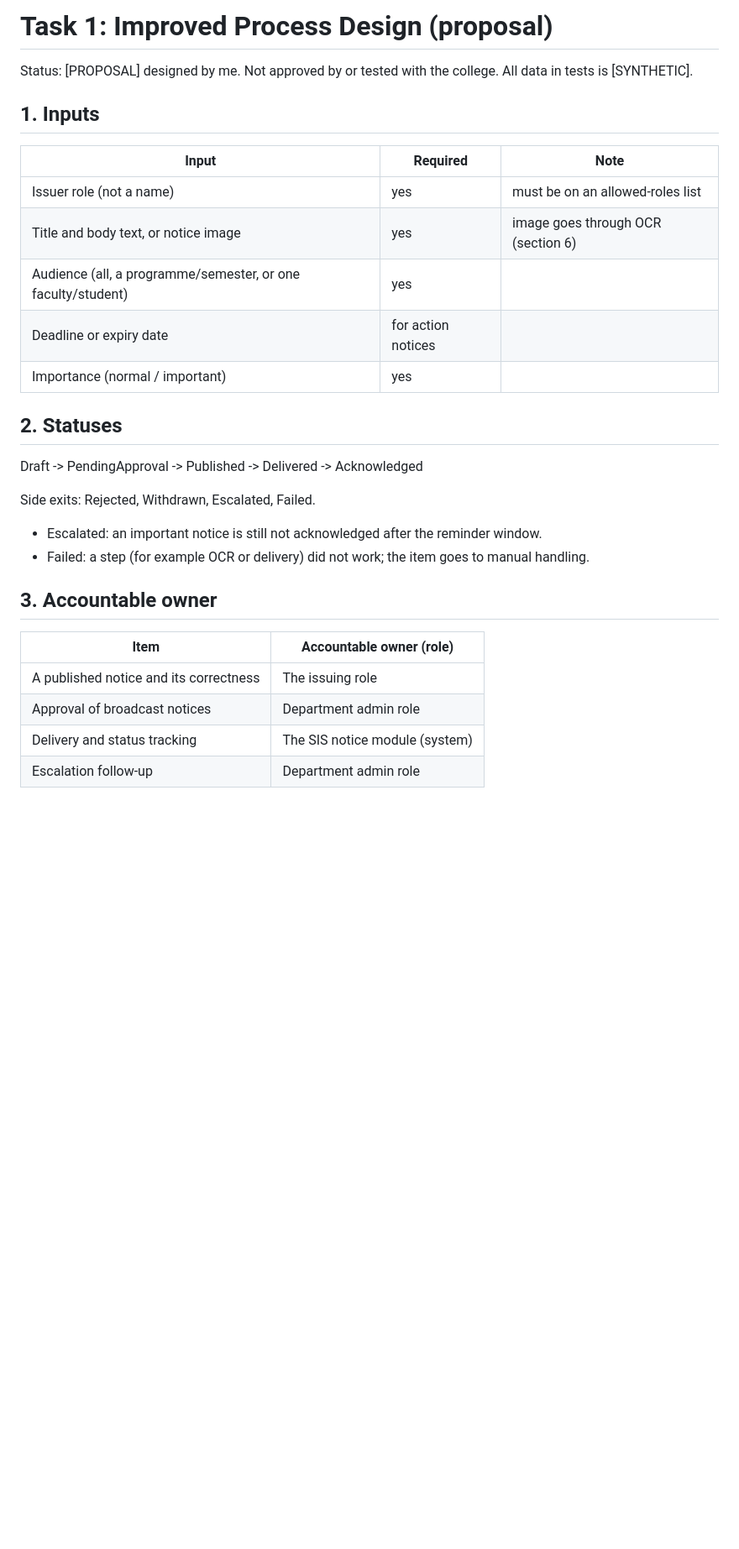
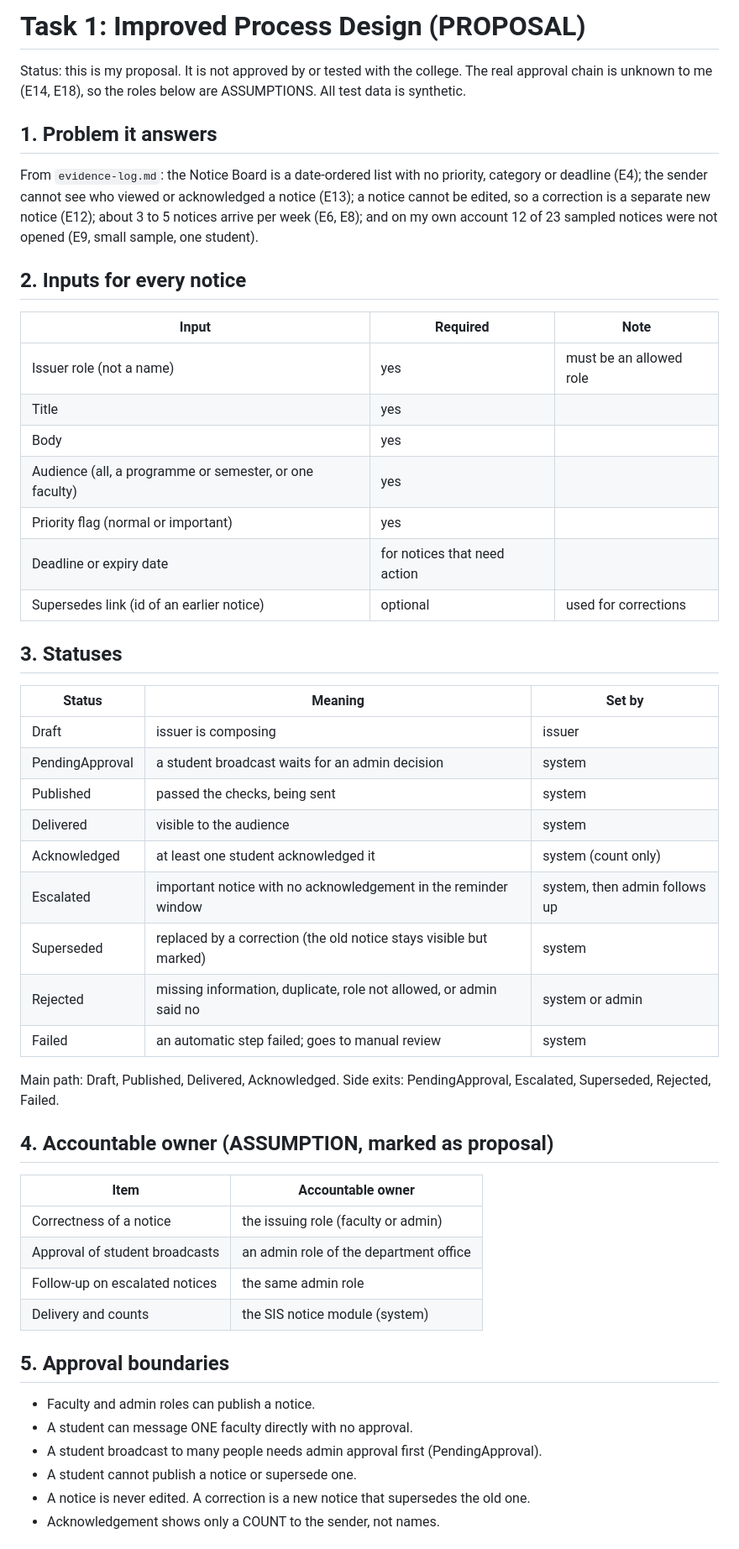
Before and after one commit to vrushalishrianantsavant23-cmyk/Evidence-First-Campus, a Markdown page: task1/improved-process.md, the part around one of its changes. Shown at 84% size. Drawn GitHub-style; blank space fills up the shorter version.

Commit message:
Revise improved process design proposal document
Updated the proposal document for improved process design, including changes to section titles, input requirements, statuses, and test cases.

```diff
--- a/task1/improved-process.md
+++ b/task1/improved-process.md
@@ -1,32 +1,52 @@
-# Task 1: Improved Process Design (proposal)
+# Task 1: Improved Process Design (PROPOSAL)
 
-Status: [PROPOSAL] designed by me. Not approved by or tested with the college. All data in tests is [SYNTHETIC].
+Status: this is my proposal. It is not approved by or tested with the college. The real approval chain is unknown to me (E14, E18), so the roles below are ASSUMPTIONS. All test data is synthetic.
 
-## 1. Inputs
+## 1. Problem it answers
+From `evidence-log.md`: the Notice Board is a date-ordered list with no priority, category or deadline (E4); the sender cannot see who viewed or acknowledged a notice (E13); a notice cannot be edited, so a correction is a separate new notice (E12); about 3 to 5 notices arrive per week (E6, E8); and on my own account 12 of 23 sampled notices were not opened (E9, small sample, one student).
+
+## 2. Inputs for every notice
 
 | Input | Required | Note |
 |-------|----------|------|
-| Issuer role (not a name) | yes | must be on an allowed-roles list |
-| Title and body text, or notice image | yes | image goes through OCR (section 6) |
-| Audience (all, a programme/semester, or one faculty/student) | yes | |
-| Deadline or expiry date | for action notices | |
-| Importance (normal / important) | yes | |
+| Issuer role (not a name) | yes | must be an allowed role |
+| Title | yes | |
+| Body | yes | |
+| Audience (all, a programme or semester, or one faculty) | yes | |
+| Priority flag (normal or important) | yes | |
+| Deadline or expiry date | for notices that need action | |
+| Supersedes link (id of an earlier notice) | optional | used for corrections |
 
-## 2. Statuses
+## 3. Statuses
 
-Draft -> PendingApproval -> Published -> Delivered -> Acknowledged
+| Status | Meaning | Set by |
+|--------|---------|--------|
+| Draft | issuer is composing | issuer |
+| PendingApproval | a student broadcast waits for an admin decision | system |
+| Published | passed the checks, being sent | system |
+| Delivered | visible to the audience | system |
+| Acknowledged | at least one student acknowledged it | system (count only) |
+| Escalated | important notice with no acknowledgement in the reminder window | system, then admin follows up |
+| Superseded | replaced by a correction (the old notice stays visible but marked) | system |
+| Rejected | missing information, duplicate, role not allowed, or admin said no | system or admin |
+| Failed | an automatic step failed; goes to manual review | system |
 
-Side exits: Rejected, Withdrawn, Escalated, Failed.
+Main path: Draft, Published, Delivered, Acknowledged. Side exits: PendingApproval, Escalated, Superseded, Rejected, Failed.
 
-- Escalated: an important notice is still not acknowledged after the reminder window.
-- Failed: a step (for example OCR or delivery) did not work; the item goes to manual handling.
+## 4. Accountable owner (ASSUMPTION, marked as proposal)
 
-## 3. Accountable owner
+| Item | Accountable owner |
+|------|-------------------|
+| Correctness of a notice | the issuing role (faculty or admin) |
+| Approval of student broadcasts | an admin role of the department office |
+| Follow-up on escalated notices | the same admin role |
+| Delivery and counts | the SIS notice module (system) |
 
-| Item | Accountable owner (role) |
-|------|--------------------------|
-| A published notice and its correctness | The issuing role |
-| Approval of broadcast notices | Department admin role |
-| Delivery and status tracking | The SIS notice module (system) |
-| Escalation follow-up | Department admin role |
+## 5. Approval boundaries
+- Faculty and admin roles can publish a notice.
+- A student can message ONE faculty directly with no approval.
+- A student broadcast to many people needs admin approval first (PendingApproval).
+- A student cannot publish a notice or supersede one.
+- A notice is never edited. A correction is a new notice that supersedes the old one.
+- Acknowledgement shows only a COUNT to the sender, not names.
 
```
Also changed, not shown: other parts of task1/improved-process.md (+29 -34 lines).
